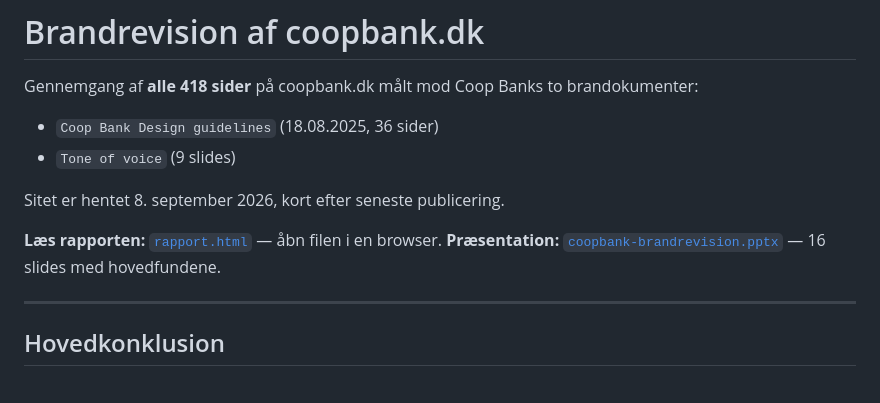
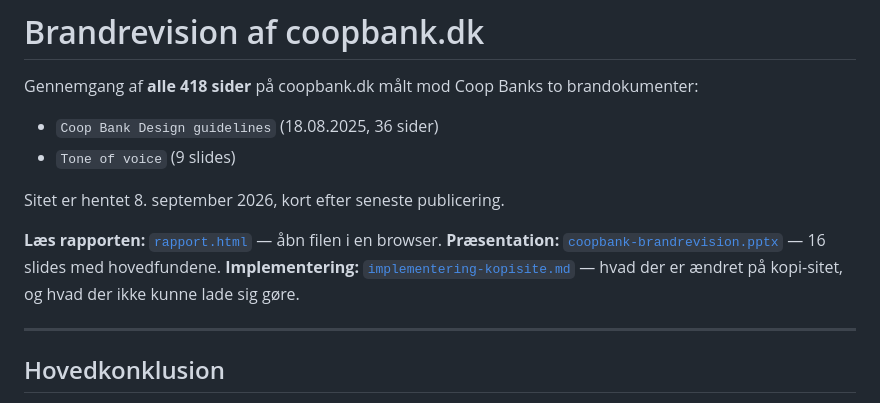
Before and after one commit to MIKKELEFROST/coop-bank, a Markdown page: docs/coopbank-brand-audit/README.md, the part around the change. Drawn GitHub-style.

```diff
--- a/docs/coopbank-brand-audit/README.md
+++ b/docs/coopbank-brand-audit/README.md
@@ -9,6 +9,7 @@ Sitet er hentet 8. september 2026, kort efter seneste publicering.
 
 **Læs rapporten:** [`rapport.html`](rapport.html) — åbn filen i en browser.
 **Præsentation:** [`coopbank-brandrevision.pptx`](coopbank-brandrevision.pptx) — 16 slides med hovedfundene.
+**Implementering:** [`implementering-kopisite.md`](implementering-kopisite.md) — hvad der er ændret på kopi-sitet, og hvad der ikke kunne lade sig gøre.
 
 ---
 
```
Also changed, not shown: docs/coopbank-brand-audit/implementering-kopisite.md (added, +180 -0 lines).
